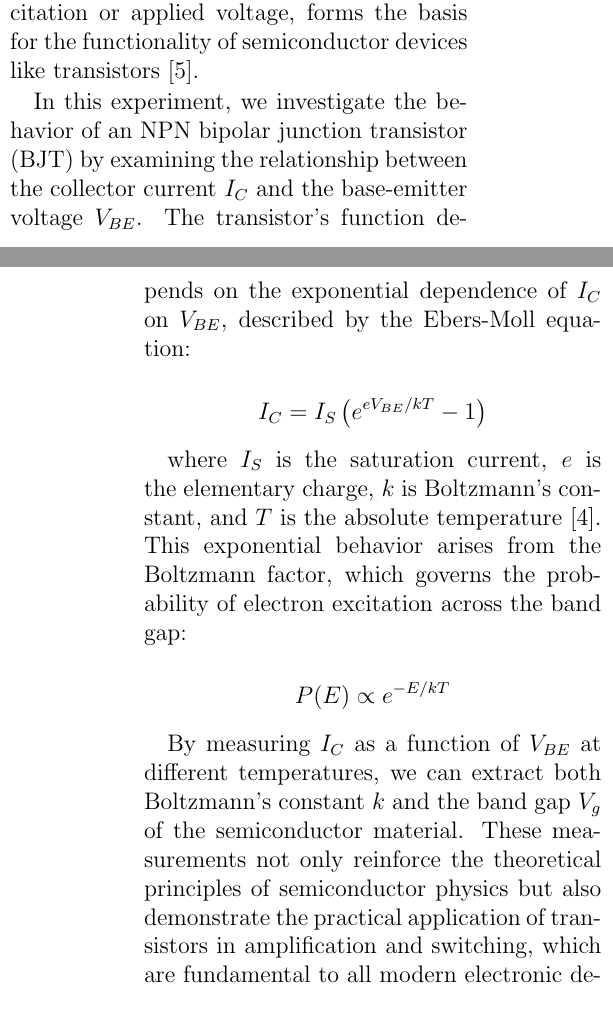
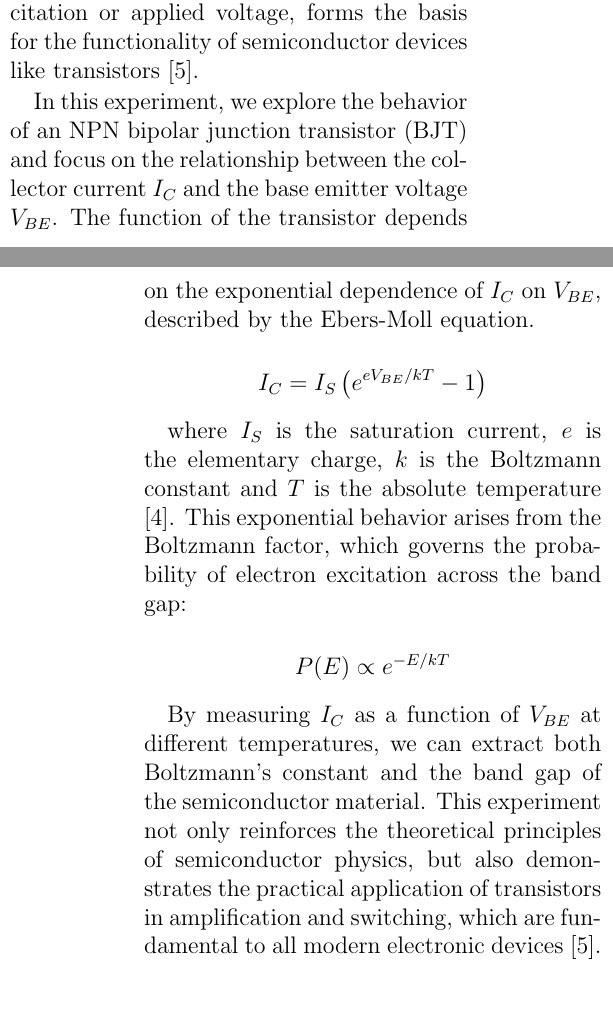
Before and after one commit to GarikLiv/Lab1, a LaTeX paper (LabReport.tex): two parts of the columns of pages 1 and 2 of 6, joined at a grey line, cut so that both start at the same text. Compiled offline with pdfLaTeX.

Commit message:
\...{equation}

```diff
--- a/LabReport.tex
+++ b/LabReport.tex
@@ -73,19 +73,19 @@
 
 Semiconductors are essential components of modern electronics due to their unique electronic properties: a valence band filled with electrons and a nearly empty conduction band, separated by an energy band gap \( V_g \). The ability of electrons to transition from the valence band to the conduction band under specific conditions, such as thermal excitation or applied voltage, forms the basis for the functionality of semiconductor devices like transistors \cite{Thornton}.
 
-In this experiment, we investigate the behavior of an NPN bipolar junction transistor (BJT) by examining the relationship between the collector current \( I_C \) and the base-emitter voltage \( V_{BE} \). The transistor’s function depends on the exponential dependence of \( I_C \) on \( V_{BE} \), described by the Ebers-Moll equation:
+In this experiment, we explore the behavior of an NPN bipolar junction transistor (BJT) and focus on the relationship between the collector current \( I_C \) and the base emitter voltage \( V_{BE} \). The function of the transistor depends on the exponential dependence of \( I_C \) on \( V_{BE} \), described by the Ebers-Moll equation.
 
 \[
 I_C = I_S \left(e^{eV_{BE}/kT} - 1\right)
 \]
 
-where \( I_S \) is the saturation current, \( e \) is the elementary charge, \( k \) is Boltzmann’s constant, and \( T \) is the absolute temperature \cite{Neudeck}. This exponential behavior arises from the Boltzmann factor, which governs the probability of electron excitation across the band gap:
+where \( I_S \) is the saturation current, \( e \) is the elementary charge, \( k \) is the Boltzmann constant and \( T \) is the absolute temperature \cite{Neudeck}. This exponential behavior arises from the Boltzmann factor, which governs the probability of electron excitation across the band gap:
 
 \[
 P(E) \propto e^{-E/kT}
 \]
 
-By measuring \( I_C \) as a function of \( V_{BE} \) at different temperatures, we can extract both Boltzmann’s constant \( k \) and the band gap \( V_g \) of the semiconductor material. These measurements not only reinforce the theoretical principles of semiconductor physics but also demonstrate the practical application of transistors in amplification and switching, which are fundamental to all modern electronic devices \cite{Thornton}.
+By measuring \( I_C \) as a function of \( V_{BE} \) at different temperatures, we can extract both Boltzmann’s constant and the band gap of the semiconductor material. This experiment not only reinforces the theoretical principles of semiconductor physics, but also demonstrates the practical application of transistors in amplification and switching, which are fundamental to all modern electronic devices \cite{Thornton}.
 
 
 \subsection{Historical context}
```
